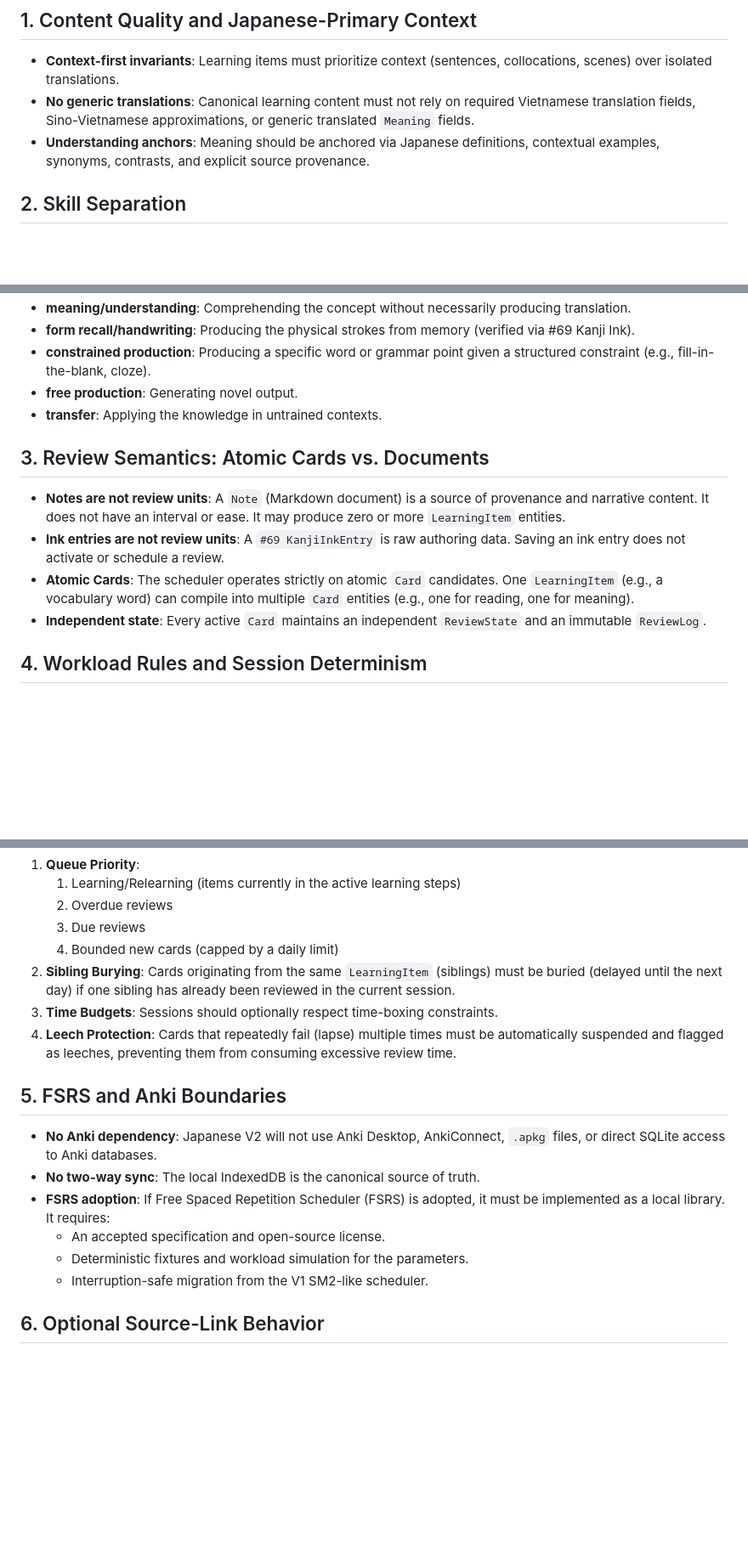
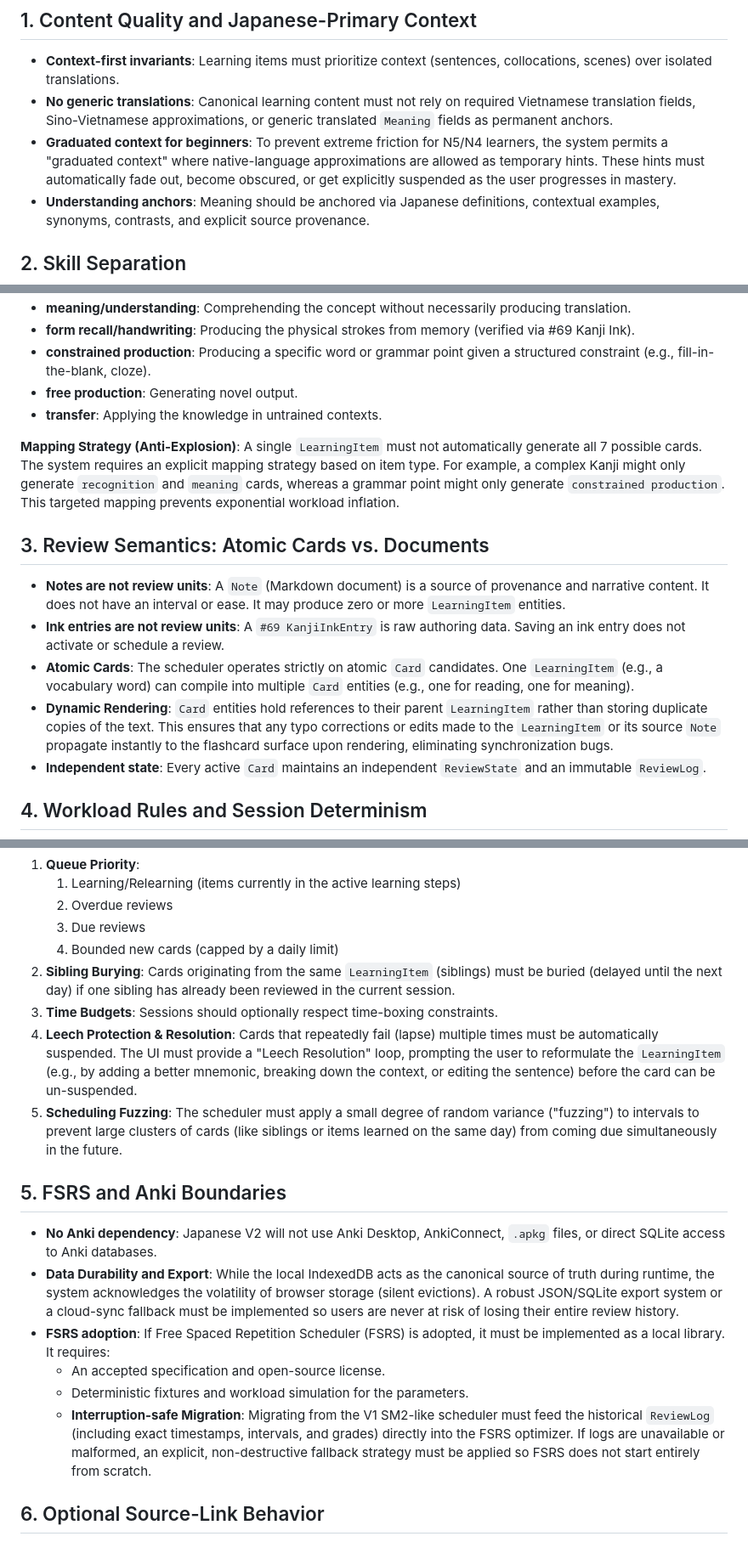
Before and after one commit to Dyu20705/myNote, a Markdown page: docs/research/japanese-v2-learning-contract.md, 3 parts joined by grey strips. Shown at 85% size. Rendered like a GitHub page; blank space fills up the shorter version.

Commit message:
docs(research): address PR review feedback on V2 learning contract

```diff
--- a/docs/research/japanese-v2-learning-contract.md
+++ b/docs/research/japanese-v2-learning-contract.md
@@ -5,7 +5,8 @@ This document defines the learning model, skill separation, review semantics, wo
 ## 1. Content Quality and Japanese-Primary Context
 
 - **Context-first invariants**: Learning items must prioritize context (sentences, collocations, scenes) over isolated translations.
-- **No generic translations**: Canonical learning content must not rely on required Vietnamese translation fields, Sino-Vietnamese approximations, or generic translated `Meaning` fields.
+- **No generic translations**: Canonical learning content must not rely on required Vietnamese translation fields, Sino-Vietnamese approximations, or generic translated `Meaning` fields as permanent anchors.
+- **Graduated context for beginners**: To prevent extreme friction for N5/N4 learners, the system permits a "graduated context" where native-language approximations are allowed as temporary hints. These hints must automatically fade out, become obscured, or get explicitly suspended as the user progresses in mastery.
 - **Understanding anchors**: Meaning should be anchored via Japanese definitions, contextual examples, synonyms, contrasts, and explicit source provenance.
 
 ## 2. Skill Separation
@@ -20,11 +21,14 @@ V2 enforces independent tracking and assessment of distinct learning skills. Suc
 - **free production**: Generating novel output.
 - **transfer**: Applying the knowledge in untrained contexts.
 
+**Mapping Strategy (Anti-Explosion)**: A single `LearningItem` must not automatically generate all 7 possible cards. The system requires an explicit mapping strategy based on item type. For example, a complex Kanji might only generate `recognition` and `meaning` cards, whereas a grammar point might only generate `constrained production`. This targeted mapping prevents exponential workload inflation.
+
 ## 3. Review Semantics: Atomic Cards vs. Documents
 
 - **Notes are not review units**: A `Note` (Markdown document) is a source of provenance and narrative content. It does not have an interval or ease. It may produce zero or more `LearningItem` entities.
 - **Ink entries are not review units**: A `#69 KanjiInkEntry` is raw authoring data. Saving an ink entry does not activate or schedule a review.
 - **Atomic Cards**: The scheduler operates strictly on atomic `Card` candidates. One `LearningItem` (e.g., a vocabulary word) can compile into multiple `Card` entities (e.g., one for reading, one for meaning).
+- **Dynamic Rendering**: `Card` entities hold references to their parent `LearningItem` rather than storing duplicate copies of the text. This ensures that any typo corrections or edits made to the `LearningItem` or its source `Note` propagate instantly to the flashcard surface upon rendering, eliminating synchronization bugs.
 - **Independent state**: Every active `Card` maintains an independent `ReviewState` and an immutable `ReviewLog`.
 
 ## 4. Workload Rules and Session Determinism
@@ -38,16 +42,17 @@ To prevent overwhelming the user, daily review sessions must follow bounded dete
    4. Bounded new cards (capped by a daily limit)
 2. **Sibling Burying**: Cards originating from the same `LearningItem` (siblings) must be buried (delayed until the next day) if one sibling has already been reviewed in the current session.
 3. **Time Budgets**: Sessions should optionally respect time-boxing constraints.
-4. **Leech Protection**: Cards that repeatedly fail (lapse) multiple times must be automatically suspended and flagged as leeches, preventing them from consuming excessive review time.
+4. **Leech Protection & Resolution**: Cards that repeatedly fail (lapse) multiple times must be automatically suspended. The UI must provide a "Leech Resolution" loop, prompting the user to reformulate the `LearningItem` (e.g., by adding a better mnemonic, breaking down the context, or editing the sentence) before the card can be un-suspended.
+5. **Scheduling Fuzzing**: The scheduler must apply a small degree of random variance ("fuzzing") to intervals to prevent large clusters of cards (like siblings or items learned on the same day) from coming due simultaneously in the future.
 
 ## 5. FSRS and Anki Boundaries
 
 - **No Anki dependency**: Japanese V2 will not use Anki Desktop, AnkiConnect, `.apkg` files, or direct SQLite access to Anki databases.
-- **No two-way sync**: The local IndexedDB is the canonical source of truth.
+- **Data Durability and Export**: While the local IndexedDB acts as the canonical source of truth during runtime, the system acknowledges the volatility of browser storage (silent evictions). A robust JSON/SQLite export system or a cloud-sync fallback must be implemented so users are never at risk of losing their entire review history.
 - **FSRS adoption**: If Free Spaced Repetition Scheduler (FSRS) is adopted, it must be implemented as a local library. It requires:
   - An accepted specification and open-source license.
   - Deterministic fixtures and workload simulation for the parameters.
-  - Interruption-safe migration from the V1 SM2-like scheduler.
+  - **Interruption-safe Migration**: Migrating from the V1 SM2-like scheduler must feed the historical `ReviewLog` (including exact timestamps, intervals, and grades) directly into the FSRS optimizer. If logs are unavailable or malformed, an explicit, non-destructive fallback strategy must be applied so FSRS does not start entirely from scratch.
 
 ## 6. Optional Source-Link Behavior
 
```
